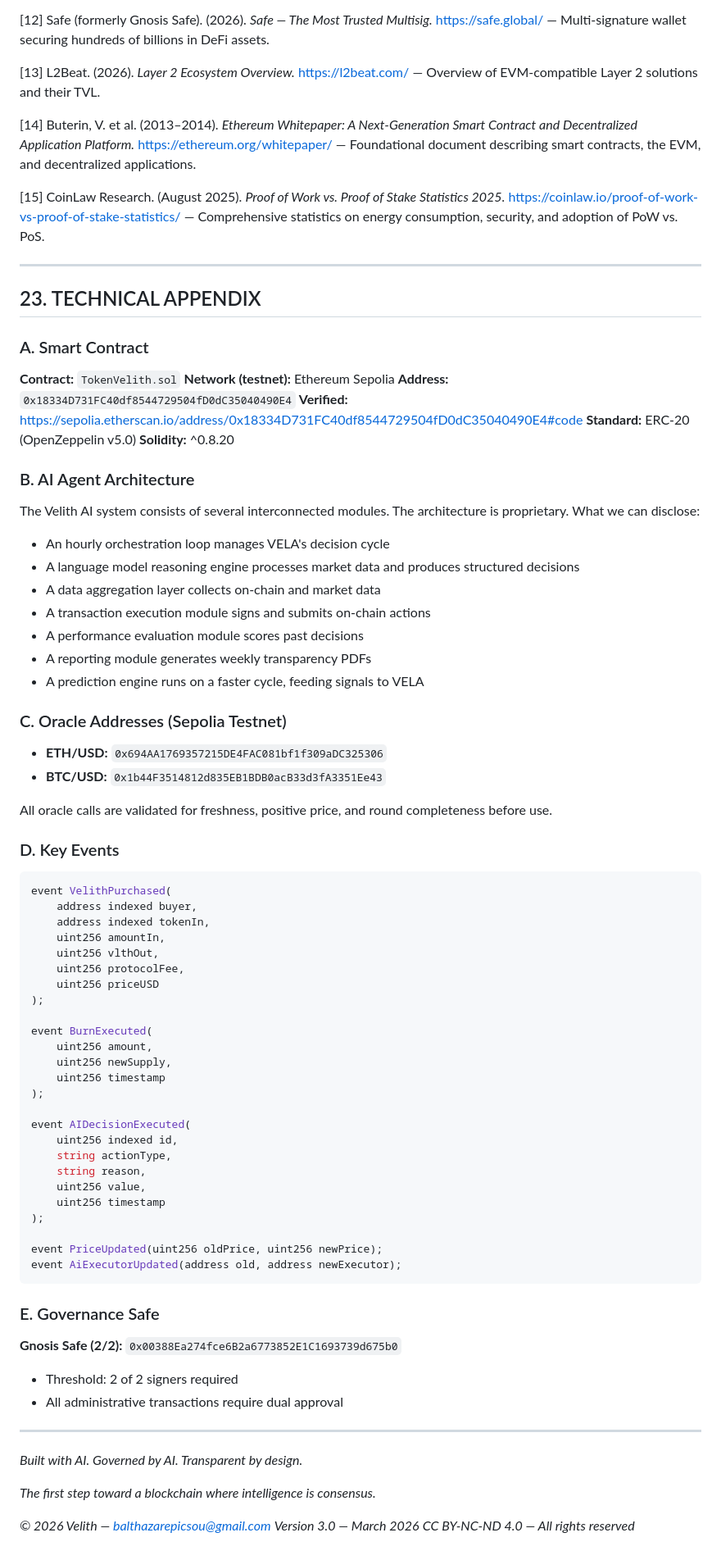
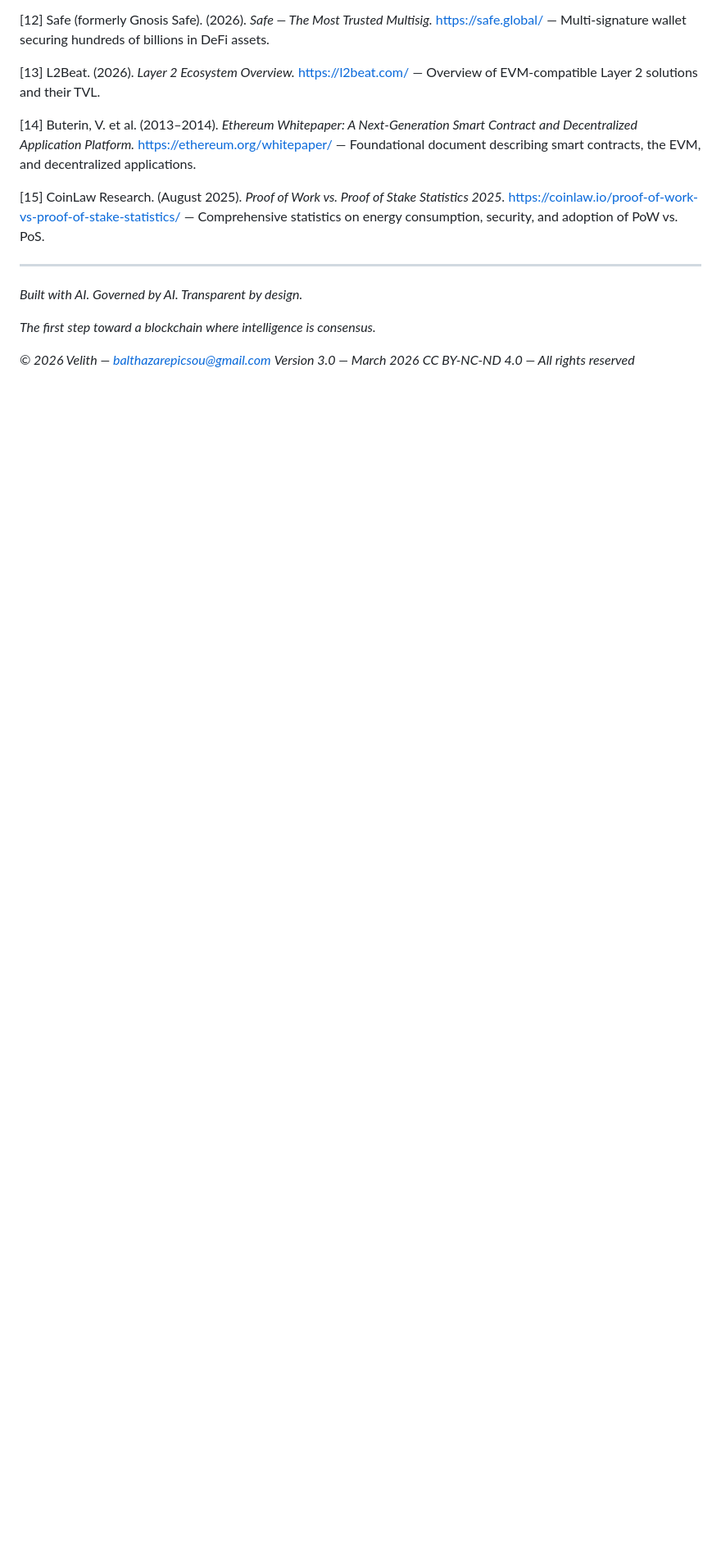
Before and after one commit to Velithux/Dashboard, a Markdown page: WhitePaper/VELITH_WHITEPAPER_V3.md, the part around the change. Shown at 82% size. GitHub-like rendering; blank space fills up the shorter version.

Commit message:
Update VELITH_WHITEPAPER.md

````diff
--- a/WhitePaper/VELITH_WHITEPAPER_V3.md
+++ b/WhitePaper/VELITH_WHITEPAPER_V3.md
@@ -1016,73 +1016,6 @@ https://coinlaw.io/proof-of-work-vs-proof-of-stake-statistics/
 
 ---
 
-## 23. TECHNICAL APPENDIX
-
-### A. Smart Contract
-
-**Contract:** `TokenVelith.sol`
-**Network (testnet):** Ethereum Sepolia
-**Address:** `0x18334D731FC40df8544729504fD0dC35040490E4`
-**Verified:** https://sepolia.etherscan.io/address/0x18334D731FC40df8544729504fD0dC35040490E4#code
-**Standard:** ERC-20 (OpenZeppelin v5.0)
-**Solidity:** ^0.8.20
-
-### B. AI Agent Architecture
-
-The Velith AI system consists of several interconnected modules. The architecture is proprietary. What we can disclose:
-
-- An hourly orchestration loop manages VELA's decision cycle
-- A language model reasoning engine processes market data and produces structured decisions
-- A data aggregation layer collects on-chain and market data
-- A transaction execution module signs and submits on-chain actions
-- A performance evaluation module scores past decisions
-- A reporting module generates weekly transparency PDFs
-- A prediction engine runs on a faster cycle, feeding signals to VELA
-
-### C. Oracle Addresses (Sepolia Testnet)
-
-- **ETH/USD:** `0x694AA1769357215DE4FAC081bf1f309aDC325306`
-- **BTC/USD:** `0x1b44F3514812d835EB1BDB0acB33d3fA3351Ee43`
-
-All oracle calls are validated for freshness, positive price, and round completeness before use.
-
-### D. Key Events
-
-```solidity
-event VelithPurchased(
-    address indexed buyer,
-    address indexed tokenIn,
-    uint256 amountIn,
-    uint256 vlthOut,
-    uint256 protocolFee,
-    uint256 priceUSD
-);
-
-event BurnExecuted(
-    uint256 amount,
-    uint256 newSupply,
-    uint256 timestamp
-);
-
-event AIDecisionExecuted(
-    uint256 indexed id,
-    string actionType,
-    string reason,
-    uint256 value,
-    uint256 timestamp
-);
-
-event PriceUpdated(uint256 oldPrice, uint256 newPrice);
-event AiExecutorUpdated(address old, address newExecutor);
-```
-
-### E. Governance Safe
-
-**Gnosis Safe (2/2):** `0x00388Ea274fce6B2a6773852E1C1693739d675b0`
-- Threshold: 2 of 2 signers required
-- All administrative transactions require dual approval
-
----
 
 *Built with AI. Governed by AI. Transparent by design.*
 
````
